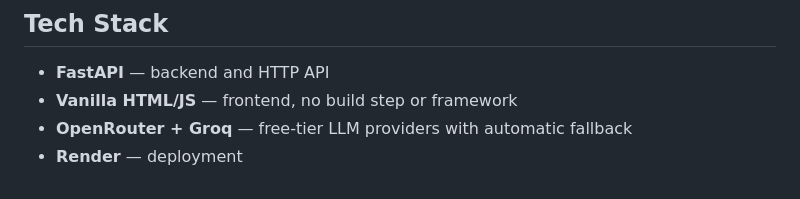
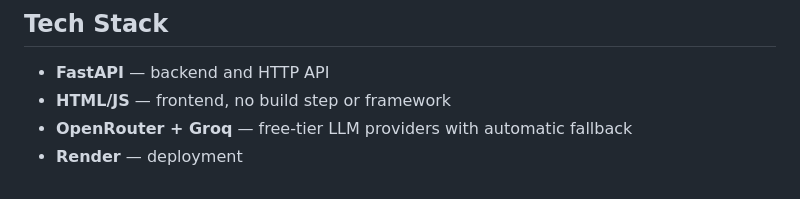
Before and after one commit to Saraissa00/chatbot, a Markdown page: README.md, the part around the change. Drawn GitHub-style.

Commit message:
Remove Vanilla from Tech Stack label

```diff
--- a/README.md
+++ b/README.md
@@ -86,6 +86,6 @@ Interactive API docs are also available at `http://localhost:8600/docs`.
 ## Tech Stack
 
 - **FastAPI** — backend and HTTP API
-- **Vanilla HTML/JS** — frontend, no build step or framework
+- **HTML/JS** — frontend, no build step or framework
 - **OpenRouter + Groq** — free-tier LLM providers with automatic fallback
 - **Render** — deployment
```
